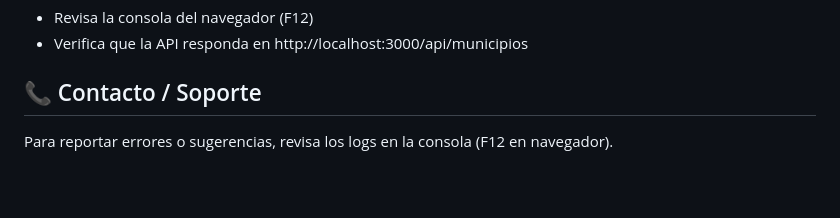
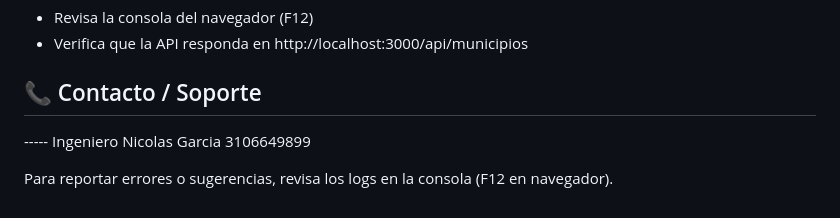
Before and after one commit to garcia17nicolas/mapa_dise-o_nuevo, a Markdown page: README.md, the part around the change. Drawn GitHub-style; blank space fills up the shorter version.

Commit message:
Contacto

```diff
--- a/README.md
+++ b/README.md
@@ -130,5 +130,6 @@ npm install
 - Verifica que la API responda en http://localhost:3000/api/municipios
 
 ## 📞 Contacto / Soporte
+----- Ingeniero Nicolas Garcia 3106649899
 
 Para reportar errores o sugerencias, revisa los logs en la consola (F12 en navegador).
```
